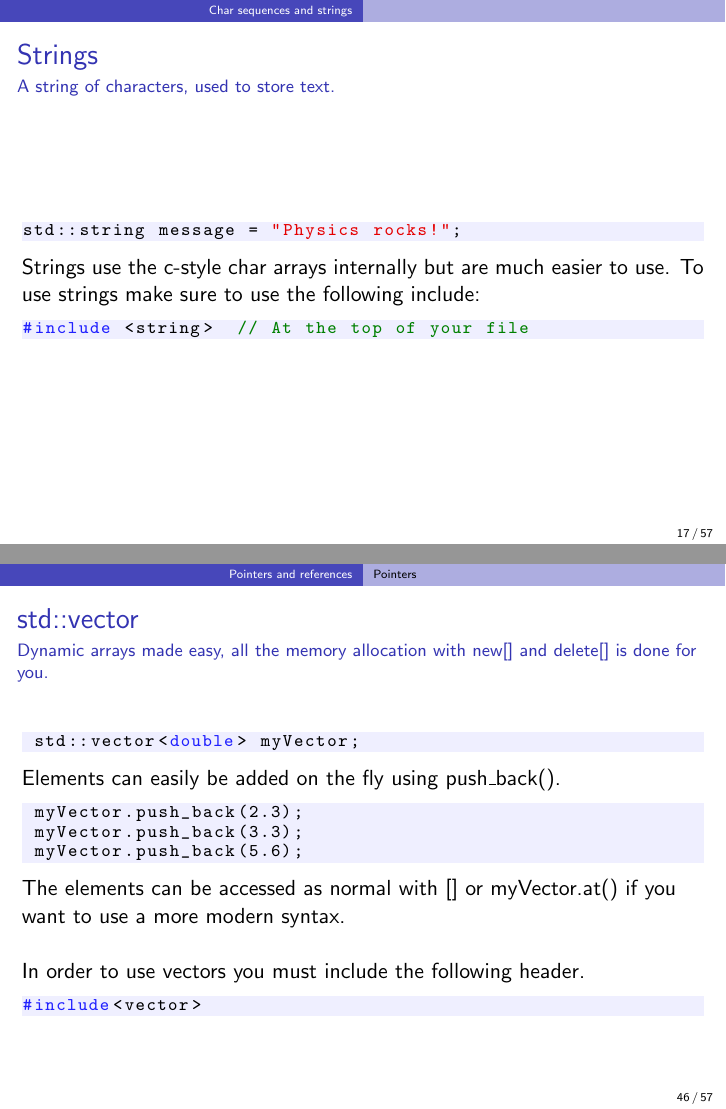
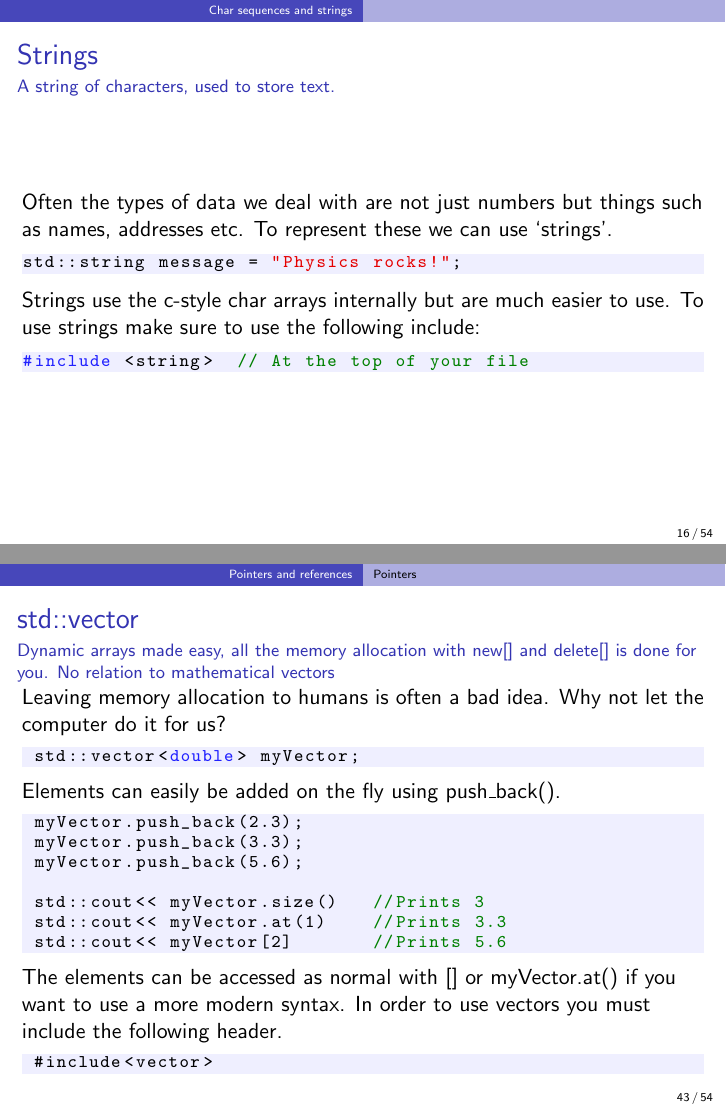
Before and after one commit to ucapsam/Cpp-UCL-Graudate-Programming-Course, LaTeX slides (lectures/2_more_data_types.tex): pages 17 and 46 of 57 before the commit and pages 16 and 43 of 54 after it, joined at a grey line. Compiled offline with pdfLaTeX.

Commit message:
Resotred my changes

```diff
--- a/lectures/2_more_data_types.tex
+++ b/lectures/2_more_data_types.tex
@@ -150,7 +150,7 @@ double SingleValue = myArray[8];
 \begin{frame}[fragile]
   \frametitle{Strings}
   \framesubtitle{A string of characters, used to store text.}
-
+  Often the types of data we deal with are not just numbers but things such as names, addresses etc. \pause To represent these we can use `strings'.
   \begin{lstlisting}
 std::string message = "Physics rocks!";
   \end{lstlisting}
@@ -353,22 +353,30 @@ bool * spinChain = new bool[spinChainLength]; // Good
 
 \begin{frame}[fragile]
 	\frametitle{std::vector}
-	\framesubtitle{Dynamic arrays made easy, all the memory allocation with new[] and delete[] is done for you.}
+	\framesubtitle{Dynamic arrays made easy, all the memory allocation with new[] and delete[] is done for you. No relation to mathematical vectors}
+
+	Leaving memory allocation to humans is often a bad idea. Why not let the computer do it for us? \pause
+
 	\begin{lstlisting}
  std::vector<double> myVector;
 	\end{lstlisting}
-	\pause Elements can easily be added on the fly using push\_back().
+	Elements can easily be added on the fly using push\_back().
 	\begin{lstlisting}
  myVector.push_back(2.3);
  myVector.push_back(3.3);
  myVector.push_back(5.6);
+
+ std::cout<< myVector.size()   //Prints 3
+ std::cout<< myVector.at(1)    //Prints 3.3
+ std::cout<< myVector[2]       //Prints 5.6
 	\end{lstlisting}
-	\pause The elements can be accessed as normal with [] or myVector.at() if you want to use a more modern syntax.\\[5mm] \pause
+	The elements can be accessed as normal with [] or myVector.at() if you want to use a more modern syntax.
 	In order to use vectors you must include the following header.
 	\begin{lstlisting}
-#include<vector>
+ #include<vector>
 	\end{lstlisting}
 \end{frame}
+
 
 \subsection{References}
 
```
Also changed, not shown: lectures/2_more_data_types.tex (14 more changed lines).
